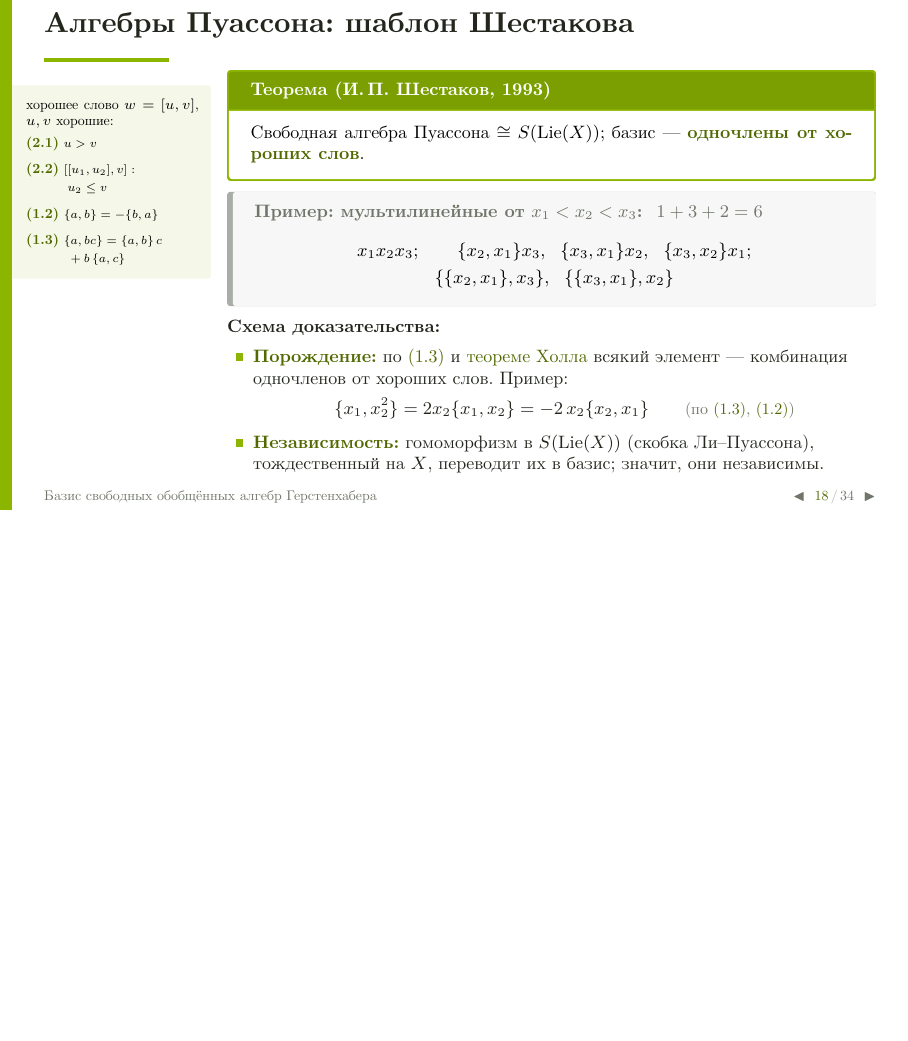
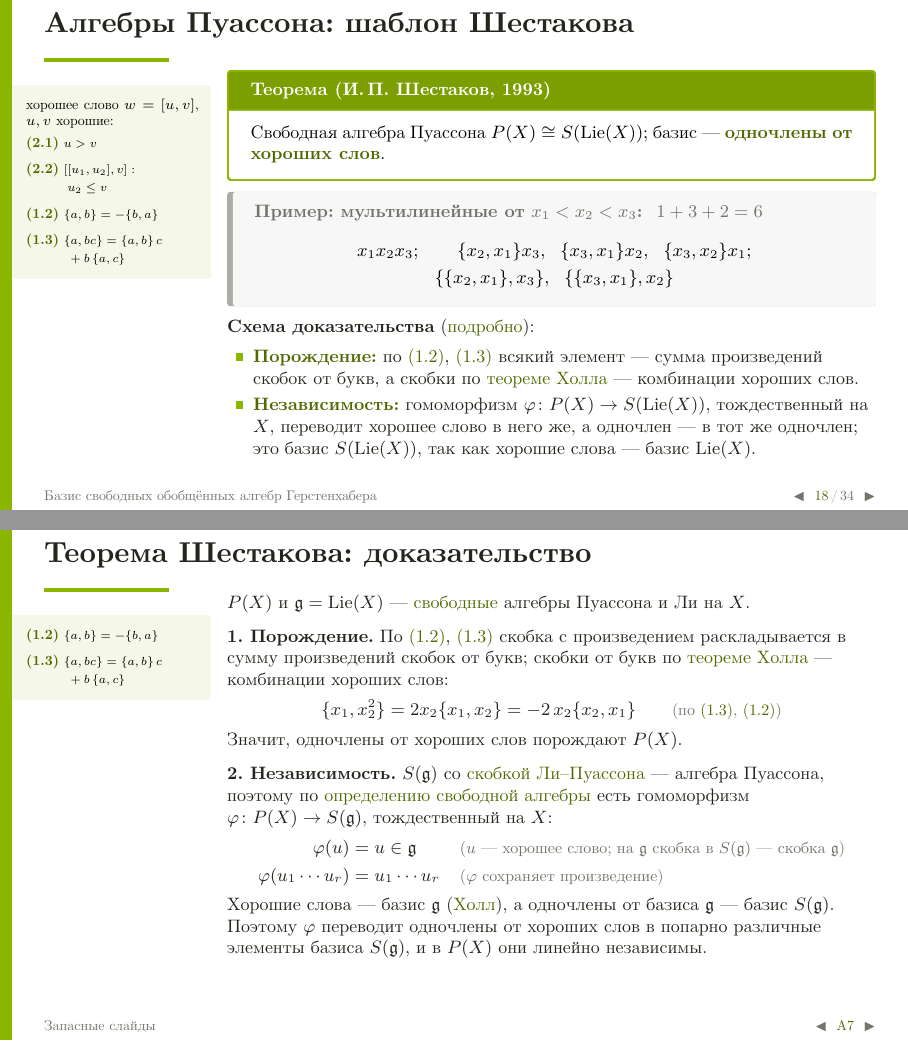
Before and after one commit to Bjashon/seminar-kb, LaTeX slides (projects/gerstenhaber/Gerstenhaber_doklad.tex): page 47 of 113 before the commit and pages 47 and 107 of 115 after it, the two joined at a grey line, the shorter picture padded with empty space. The pictures show the PDF file projects/gerstenhaber/Gerstenhaber_doklad.pdf that the author committed with the source.

Commit message:
Gerstenhaber talk: Shestakov's independence step explained on slide 18, full proof as backup slide A7
Co-Authored-By: Claude Opus 5.5 <noreply@anthropic.com>

```diff
--- a/projects/gerstenhaber/Gerstenhaber_doklad.tex
+++ b/projects/gerstenhaber/Gerstenhaber_doklad.tex
@@ -622,7 +622,7 @@ $\displaystyle\begin{aligned}[t]
 \end{sidebox}
 \maincol[0.78]\vspace*{-9pt}
 \begin{thmbox}{Теорема (И.\,П.~Шестаков, 1993)}
-Свободная алгебра Пуассона $\cong S(\mathrm{Lie}(X))$; базис — \hlt{одночлены от хороших слов}.
+Свободная алгебра Пуассона $P(X)\cong S(\mathrm{Lie}(X))$; базис — \hlt{одночлены от хороших слов}.
 \end{thmbox}
 \only<2->{\begin{exbox}{Пример: мультилинейные от $x_1<x_2<x_3$: \ $1+3+2=6$}
 \[ \begin{gathered}
@@ -631,11 +631,10 @@ x_1x_2x_3;\qquad \{x_2,x_1\}x_3,\ \ \{x_3,x_1\}x_2,\ \ \{x_3,x_2\}x_1;\\
 \end{gathered} \]
 \end{exbox}}
 \onslide<3->
-\textbf{Схема доказательства:}
+\textbf{Схема доказательства} (\go{shestakovpf}{подробно}):
 \begin{itemize}\setlength{\itemsep}{0pt}
-\item \hlt{Порождение:} по \fn{1.3} и \go{good}{теореме Холла} всякий элемент — комбинация одночленов от хороших слов. Пример:
-\[ \{x_1,x_2^2\}=2x_2\{x_1,x_2\}=-2\,x_2\{x_2,x_1\}\qquad\nm{по \fn{1.3}, \fn{1.2}} \]
-\item \hlt{Независимость:} гомоморфизм в $S(\mathrm{Lie}(X))$ (скобка Ли--Пуассона), тождественный на $X$, переводит их в базис; значит, они независимы.
+\item \hlt{Порождение:} по \fn{1.2}, \fn{1.3} всякий элемент — сумма произведений скобок от букв, а скобки по \go{good}{теореме Холла} — комбинации хороших слов.
+\item \hlt{Независимость:} гомоморфизм $\varphi\colon P(X)\to S(\mathrm{Lie}(X))$, тождественный на $X$, переводит хорошее слово в него же, а одночлен — в тот же одночлен; это базис $S(\mathrm{Lie}(X))$, так как хорошие слова — базис $\mathrm{Lie}(X)$.
 \end{itemize}
 \end{sidecols}
 \end{frame}
@@ -1150,6 +1149,32 @@ $\D$ & $0$ & $0$ & дифференцирование & дифференциро
 {\footnotesize Мультилинейная часть: в первых двух столбцах по $x_1,\dots,x_n$, в последних — по $1,x_1,\dots,x_n$.}
 \end{frame}
 
+\begin{frame}[label=shestakovpf]{Теорема Шестакова: доказательство}
+\begin{sidecols}
+\sidecol[0.2]
+\begin{sidebox}{formulas1}
+\sromn{1.2}{&\{a,b\}=-\{b,a\}}
+\sromn{1.3}{&\{a,bc\}=\{a,b\}\,c\\&\;+b\,\{a,c\}}
+\end{sidebox}
+\maincol[0.78]\vspace*{-6pt}
+$P(X)$ и $\mathfrak g=\mathrm{Lie}(X)$ — \go{freealg}{свободные} алгебры Пуассона и Ли на $X$.
+
+\medskip
+\textbf{1. Порождение.} По \fn{1.2}, \fn{1.3} скобка с произведением раскладывается в сумму произведений скобок от букв; скобки от букв по \go{good}{теореме Холла} — комбинации хороших слов:
+\[ \{x_1,x_2^2\}=2x_2\{x_1,x_2\}=-2\,x_2\{x_2,x_1\} \qquad\nm{по \fn{1.3}, \fn{1.2}} \]
+Значит, одночлены от хороших слов порождают $P(X)$.
+
+\onslide<2->
+\medskip
+\textbf{2. Независимость.} $S(\mathfrak g)$ со \go{poisson\fnov{4}}{скобкой Ли--Пуассона} — алгебра Пуассона, поэтому по \go{freealg}{определению свободной алгебры} есть гомоморфизм $\varphi\colon P(X)\to S(\mathfrak g)$, тождественный на $X$:
+\[ \begin{aligned}
+\varphi(u)&=u\in\mathfrak g &&\nm{$u$ — хорошее слово; на $\mathfrak g$ скобка в $S(\mathfrak g)$ — скобка $\mathfrak g$}\\
+\varphi(u_1\cdots u_r)&=u_1\cdots u_r &&\nm{$\varphi$ сохраняет произведение}
+\end{aligned} \]
+Хорошие слова — базис $\mathfrak g$ (\go{good}{Холл}), а одночлены от базиса $\mathfrak g$ — базис $S(\mathfrak g)$. Поэтому $\varphi$ переводит одночлены от хороших слов в попарно различные элементы базиса $S(\mathfrak g)$, и в $P(X)$ они линейно независимы.
+\end{sidecols}
+\end{frame}
+
 \begin{frame}[label=lit]{Литература}
 \scriptsize\raggedright
 \begin{multicols}{2}
```
Also changed, not shown: CLAUDE.md (+1 -1 lines), projects/gerstenhaber/Gerstenhaber_doklad.pdf.
